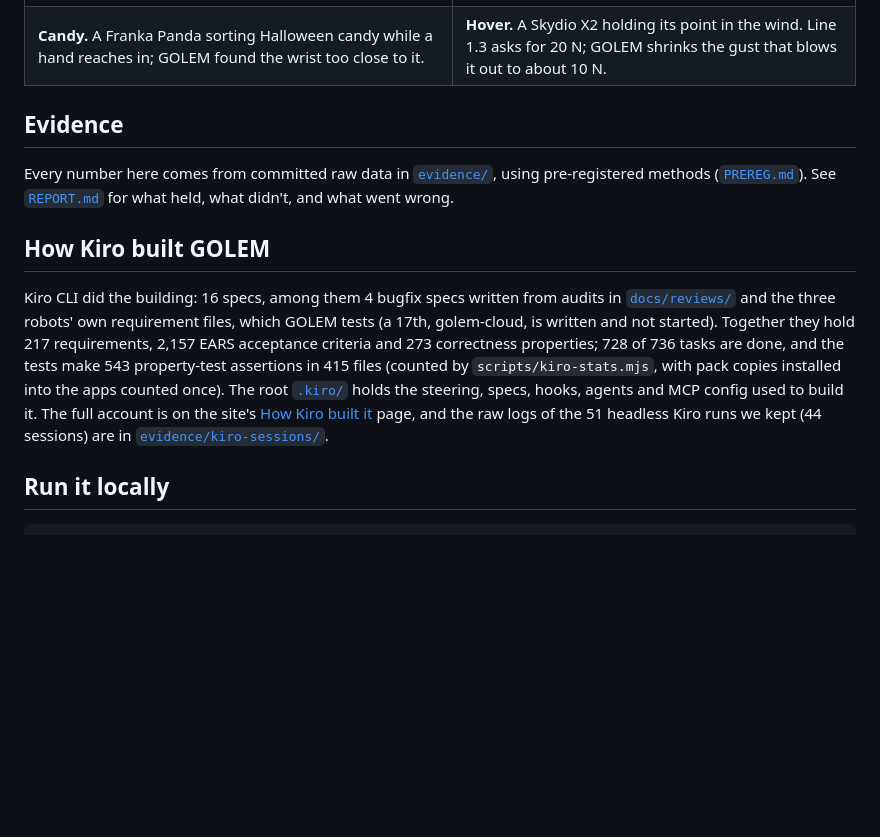
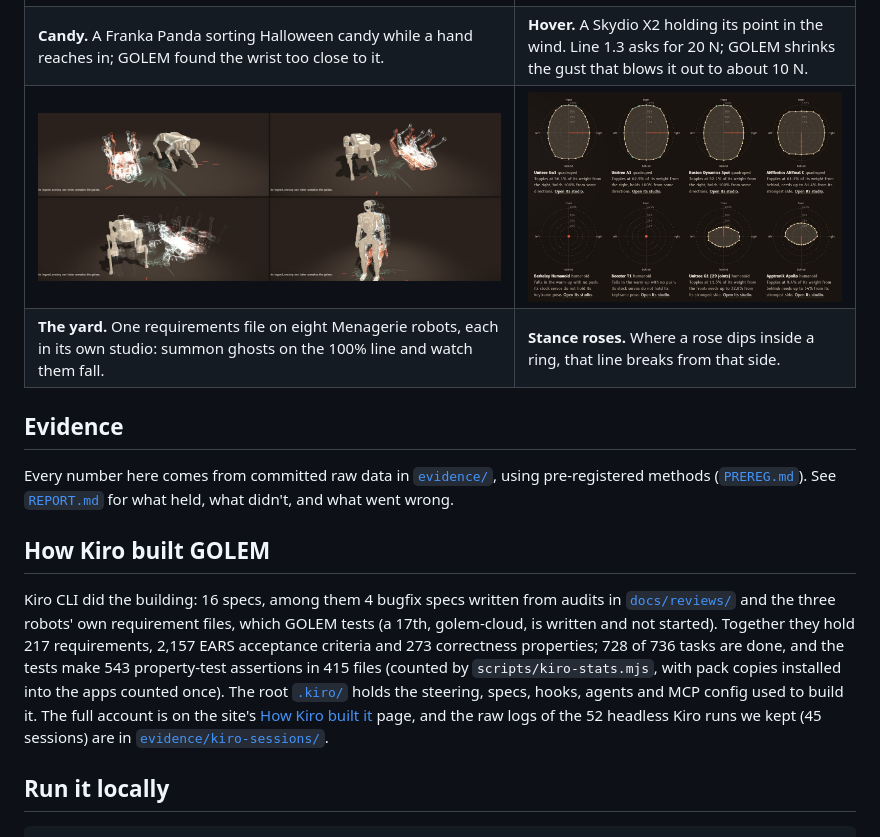
Before and after one commit to RohanGlitched/golem, a Markdown page: README.md, the part around one of its changes. GitHub-like rendering; pictures changed too: docs/screens/yard-roses.jpg (added), docs/screens/yard.jpg (added); blank space fills up the shorter version.

```diff
--- a/README.md
+++ b/README.md
@@ -111,6 +133,8 @@ Falsifying cyber-physical systems against temporal logic is an established field
 | **The studio.** Real MuJoCo in the browser: drag to shove, or summon 64 ghosts on a line and read the verdict. | **Before and after,** from the full 4,860-trial stability map: weakest push 62.5 → 101.6 N. |
 | <img src="docs/screens/candy.jpg" alt="The candy studio: a Franka Panda arm on a table with bowls and a child's hand reaching in."> | <img src="docs/screens/hover.jpg" alt="The hover studio: a clay Skydio X2 quadrotor on its hover-point marker; translucent ghosts of it are blown sideways by a gust, the failing ones in red.">
 | **Candy.** A Franka Panda sorting Halloween candy while a hand reaches in; GOLEM found the wrist too close to it. | **Hover.** A Skydio X2 holding its point in the wind. Line 1.3 asks for 20 N; GOLEM shrinks the gust that blows it out to about 10 N. |
+| <img src="docs/screens/yard.jpg" alt="Four yard studios mid-run: ghost copies of a Unitree Go1 flipping onto its back, a Spot rolling over, an ANYmal C toppling sideways and a G1 whose knees buckle in red, each beside the live robot still standing."> | <img src="docs/screens/yard-roses.jpg" alt="Eight stance roses: for each robot the smallest push that topples it in 24 directions, drawn over four dashed rings for the 10%, 25%, 50% and 100% lines. The dogs are long ovals, ANYmal C a rounded square, the G1 and Apollo small, and two humanoids a single red dot."> |
+| **The yard.** One requirements file on eight Menagerie robots, each in its own studio: summon ghosts on the 100% line and watch them fall. | **Stance roses.** Where a rose dips inside a ring, that line breaks from that side. |
 
 ## Evidence
 
@@ -118,7 +142,7 @@ Every number here comes from committed raw data in [`evidence/`](evidence), usin
 
 ## How Kiro built GOLEM
 
-Kiro CLI did the building: 16 specs, among them 4 bugfix specs written from audits in [`docs/reviews/`](docs/reviews) and the three robots' own requirement files, which GOLEM tests (a 17th, golem-cloud, is written and not started). Together they hold 217 requirements, 2,157 EARS acceptance criteria and 273 correctness properties; 728 of 736 tasks are done, and the tests make 543 property-test assertions in 415 files (counted by `scripts/kiro-stats.mjs`, with pack copies installed into the apps counted once). The root [`.kiro/`](.kiro) holds the steering, specs, hooks, agents and MCP config used to build it. The full account is on the site's [How Kiro built it](https://d23v187fnxad7l.cloudfront.net/how-kiro/) page, and the raw logs of the 51 headless Kiro runs we kept (44 sessions) are in [`evidence/kiro-sessions/`](evidence/kiro-sessions).
+Kiro CLI did the building: 16 specs, among them 4 bugfix specs written from audits in [`docs/reviews/`](docs/reviews) and the three robots' own requirement files, which GOLEM tests (a 17th, golem-cloud, is written and not started). Together they hold 217 requirements, 2,157 EARS acceptance criteria and 273 correctness properties; 728 of 736 tasks are done, and the tests make 543 property-test assertions in 415 files (counted by `scripts/kiro-stats.mjs`, with pack copies installed into the apps counted once). The root [`.kiro/`](.kiro) holds the steering, specs, hooks, agents and MCP config used to build it. The full account is on the site's [How Kiro built it](https://d23v187fnxad7l.cloudfront.net/how-kiro/) page, and the raw logs of the 52 headless Kiro runs we kept (45 sessions) are in [`evidence/kiro-sessions/`](evidence/kiro-sessions).
 
 ## Run it locally
 
```
Also changed, not shown: other parts of README.md (+22 -0 lines), 5 other files.
